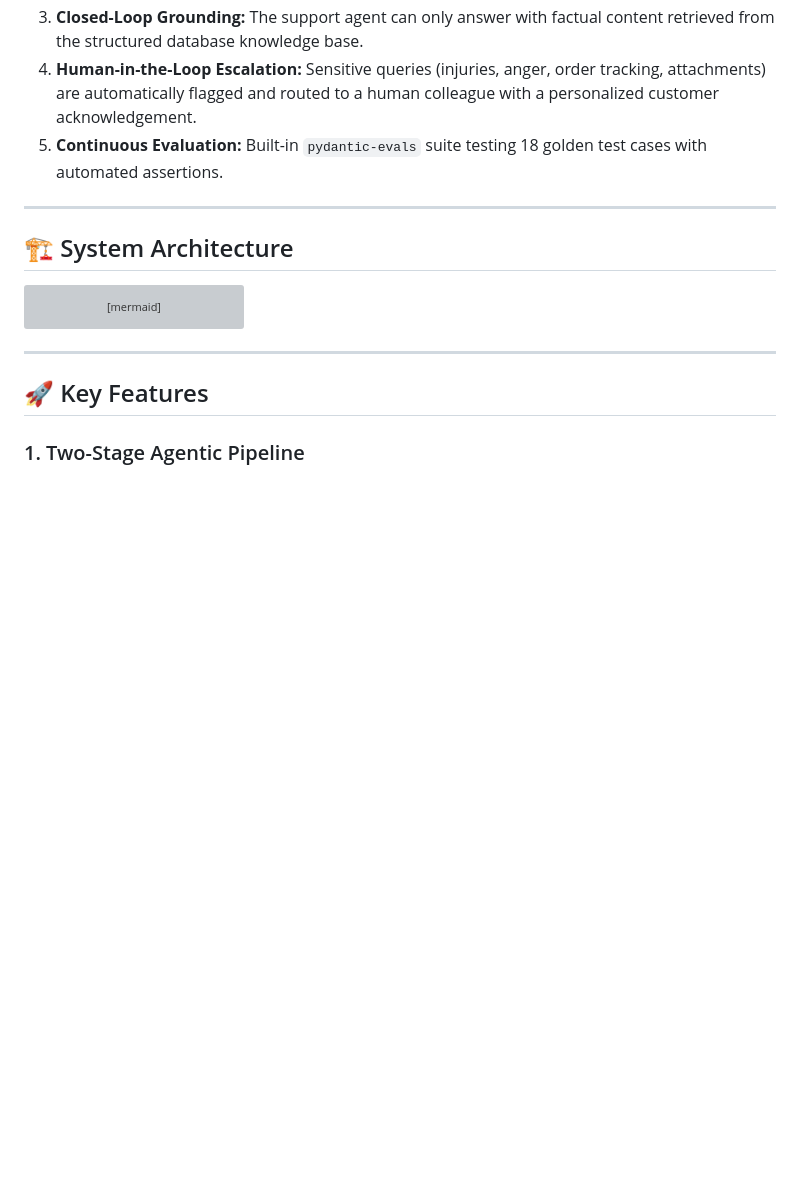
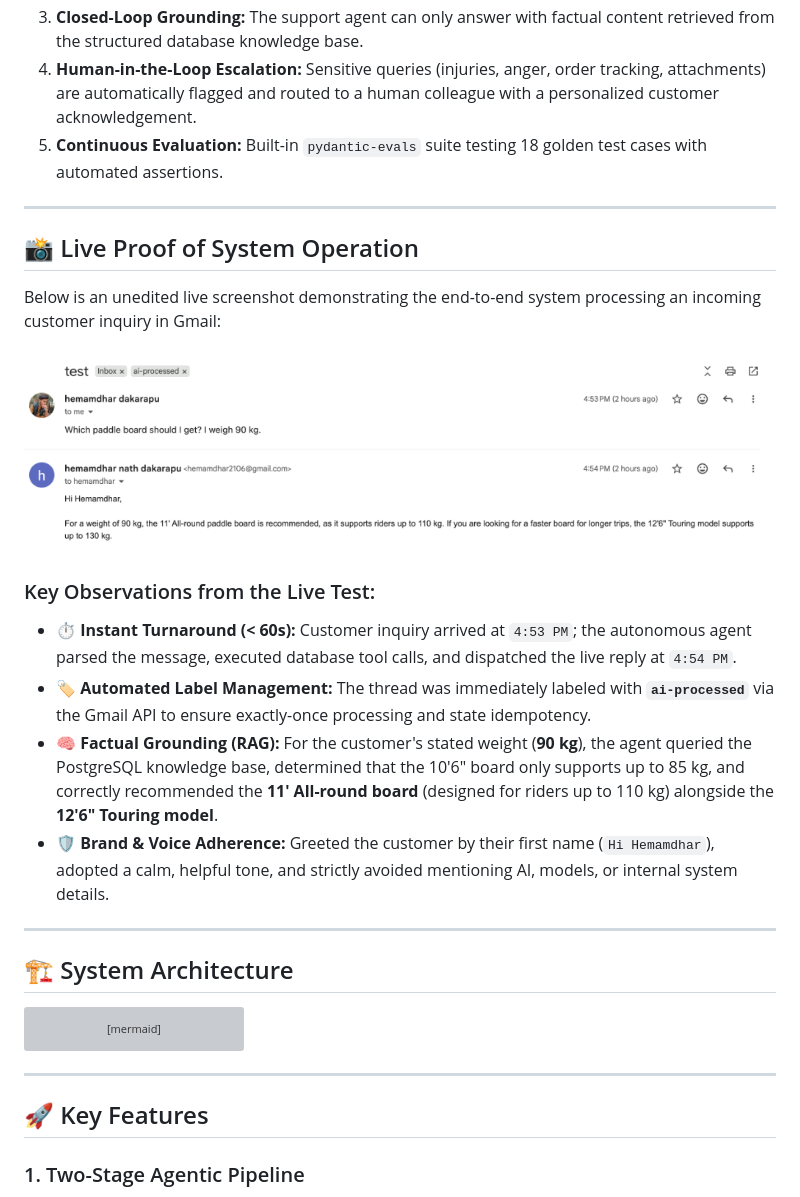
Before and after one commit to Hemamdhar/AI-Customer-Support, a Markdown page: README.md, the part around the change. GitHub-like rendering; pictures changed too: docs/images/email-reply-demo.png (added); blank space fills up the shorter version; grey boxes are pictures that could not be loaded.

Commit message:
docs: add live proof screenshot of AI email reply in Gmail

```diff
--- a/README.md
+++ b/README.md
@@ -20,6 +20,22 @@ Traditional customer support bots often suffer from hallucinations, unbounded ac
 3. **Closed-Loop Grounding:** The support agent can only answer with factual content retrieved from the structured database knowledge base.
 4. **Human-in-the-Loop Escalation:** Sensitive queries (injuries, anger, order tracking, attachments) are automatically flagged and routed to a human colleague with a personalized customer acknowledgement.
 5. **Continuous Evaluation:** Built-in `pydantic-evals` suite testing 18 golden test cases with automated assertions.
+
+---
+
+## 📸 Live Proof of System Operation
+
+Below is an unedited live screenshot demonstrating the end-to-end system processing an incoming customer inquiry in Gmail:
+
+<div align="center">
+  <img src="docs/images/email-reply-demo.png" alt="Live AI Email Reply Proof" width="100%">
+</div>
+
+### Key Observations from the Live Test:
+- **⏱️ Instant Turnaround (< 60s):** Customer inquiry arrived at `4:53 PM`; the autonomous agent parsed the message, executed database tool calls, and dispatched the live reply at `4:54 PM`.
+- **🏷️ Automated Label Management:** The thread was immediately labeled with **`ai-processed`** via the Gmail API to ensure exactly-once processing and state idempotency.
+- **🧠 Factual Grounding (RAG):** For the customer's stated weight (**90 kg**), the agent queried the PostgreSQL knowledge base, determined that the 10'6" board only supports up to 85 kg, and correctly recommended the **11' All-round board** (designed for riders up to 110 kg) alongside the **12'6" Touring model**.
+- **🛡️ Brand & Voice Adherence:** Greeted the customer by their first name (`Hi Hemamdhar`), adopted a calm, helpful tone, and strictly avoided mentioning AI, models, or internal system details.
 
 ---
 
```
